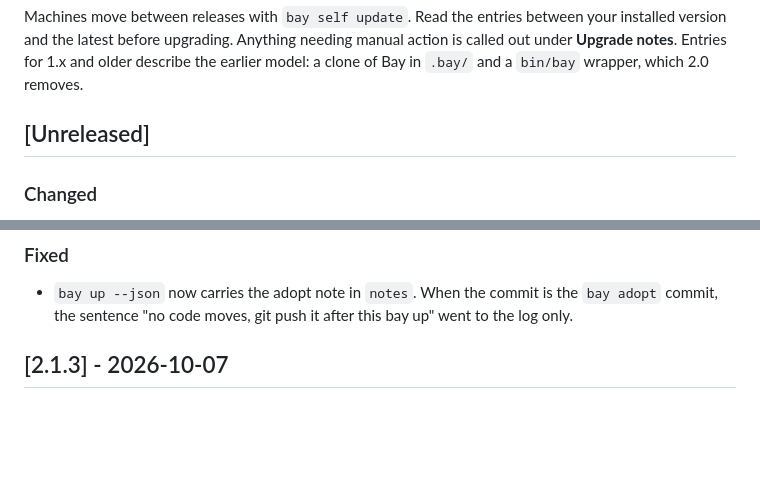
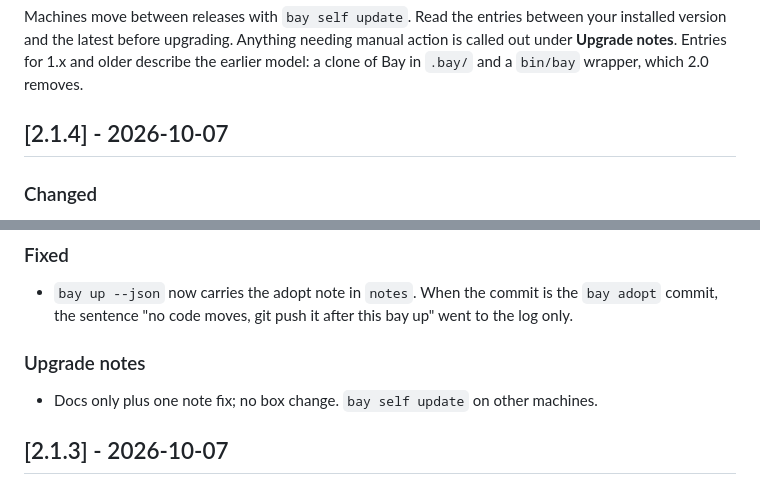
Before and after one commit to AltanS/bay, a Markdown page: CHANGELOG.md, 2 parts joined by grey strips. Rendered like a GitHub page; blank space fills up the shorter version.

Commit message:
docs: changelog 2.1.4
Co-Authored-By: Claude Fable 5.1 <noreply@anthropic.com>

```diff
--- a/CHANGELOG.md
+++ b/CHANGELOG.md
@@ -8,7 +8,7 @@ needing manual action is called out under **Upgrade notes**. Entries for
 1.x and older describe the earlier model: a clone of Bay in `.bay/` and a
 `bin/bay` wrapper, which 2.0 removes.
 
-## [Unreleased]
+## [2.1.4] - 2026-10-07
 
 ### Changed
 
@@ -28,6 +28,10 @@ needing manual action is called out under **Upgrade notes**. Entries for
 
 - `bay up --json` now carries the adopt note in `notes`. When the commit is the `bay adopt`
   commit, the sentence "no code moves, git push it after this bay up" went to the log only.
+
+### Upgrade notes
+
+- Docs only plus one note fix; no box change. `bay self update` on other machines.
 
 ## [2.1.3] - 2026-10-07
 
```
